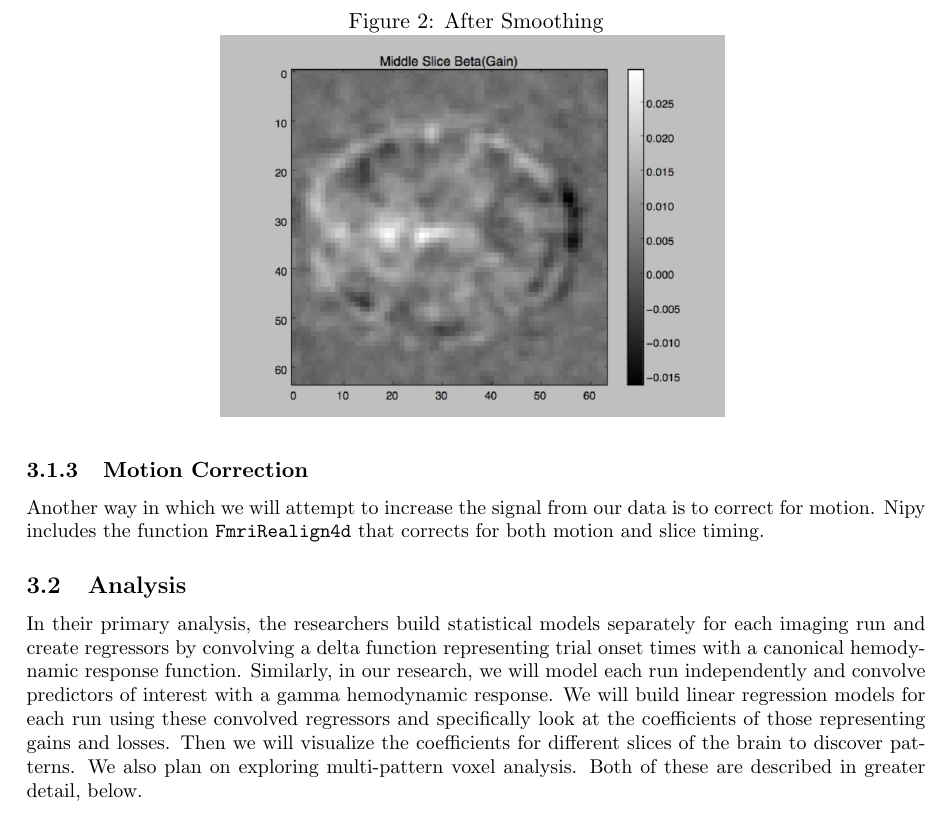
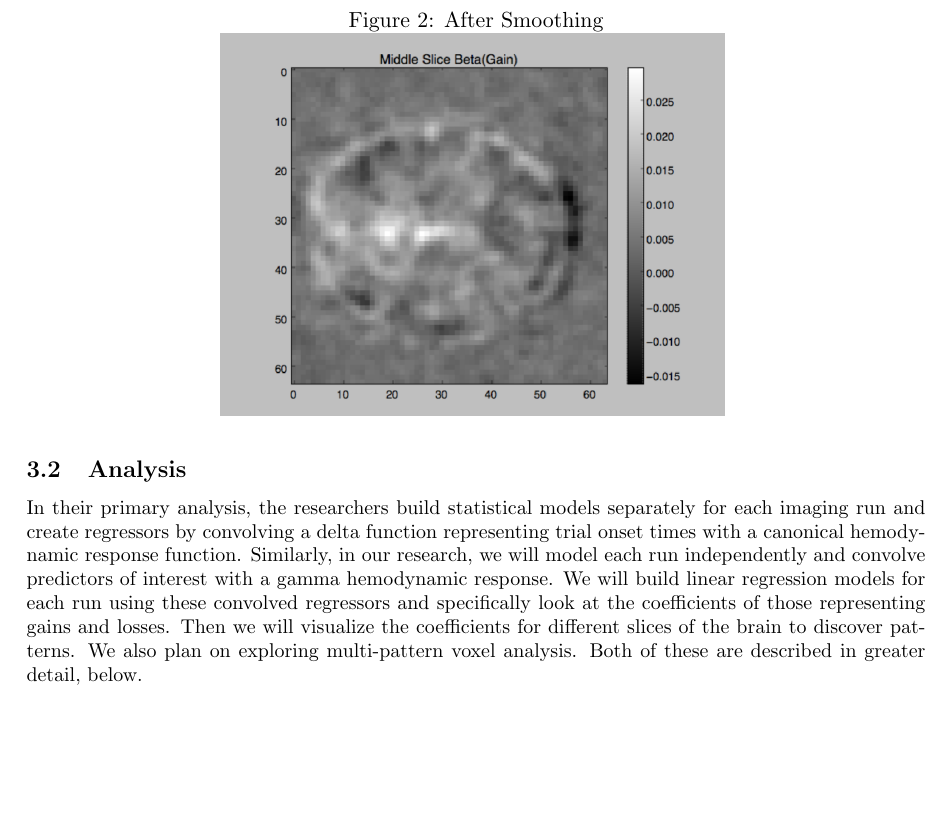
Before and after one commit to berkeley-stat159/project-eta, a LaTeX document (paper/report.tex): part of page 3 of 9, cut so that both start at the same text, the shorter picture padded with empty space. Compiled offline with pdfLaTeX.

Commit message:
Remove motion correction section

```diff
--- a/paper/report.tex
+++ b/paper/report.tex
@@ -178,12 +178,6 @@ did in homework 2). Figure ~\ref{fig:outliers-1-1} and Figure
 \includegraphics[width=0.5\textwidth]{outliers-9-3.png}
 \label{fig:outliers-9-3}
 \end{figure}
-
-\subsubsection{Motion Correction}
-
-Another way in which we will attempt to increase the signal from our data is to
-correct for motion. Nipy includes the function \texttt{FmriRealign4d} that
-corrects for both motion and slice timing.
 
 \subsection{Analysis}
 
```
